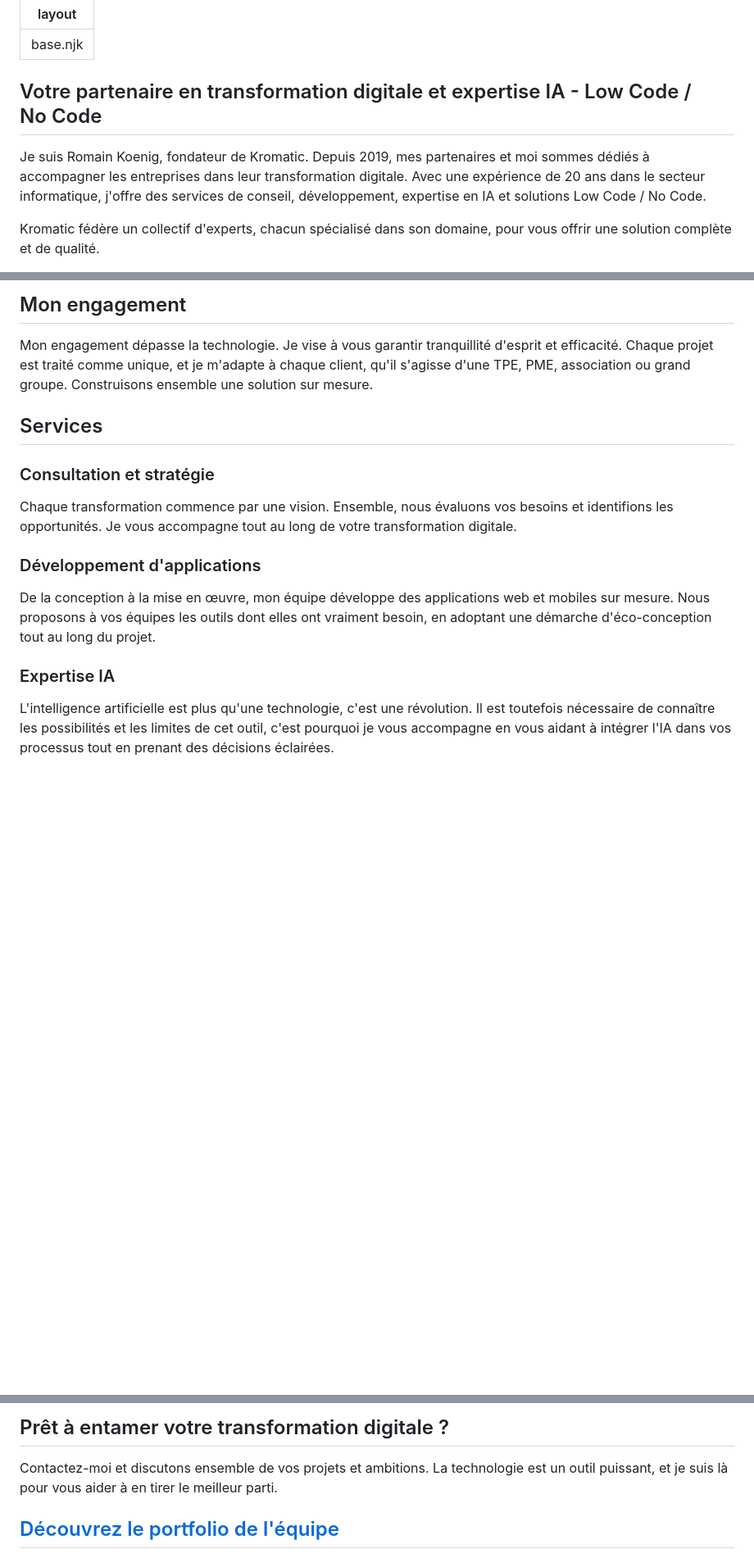
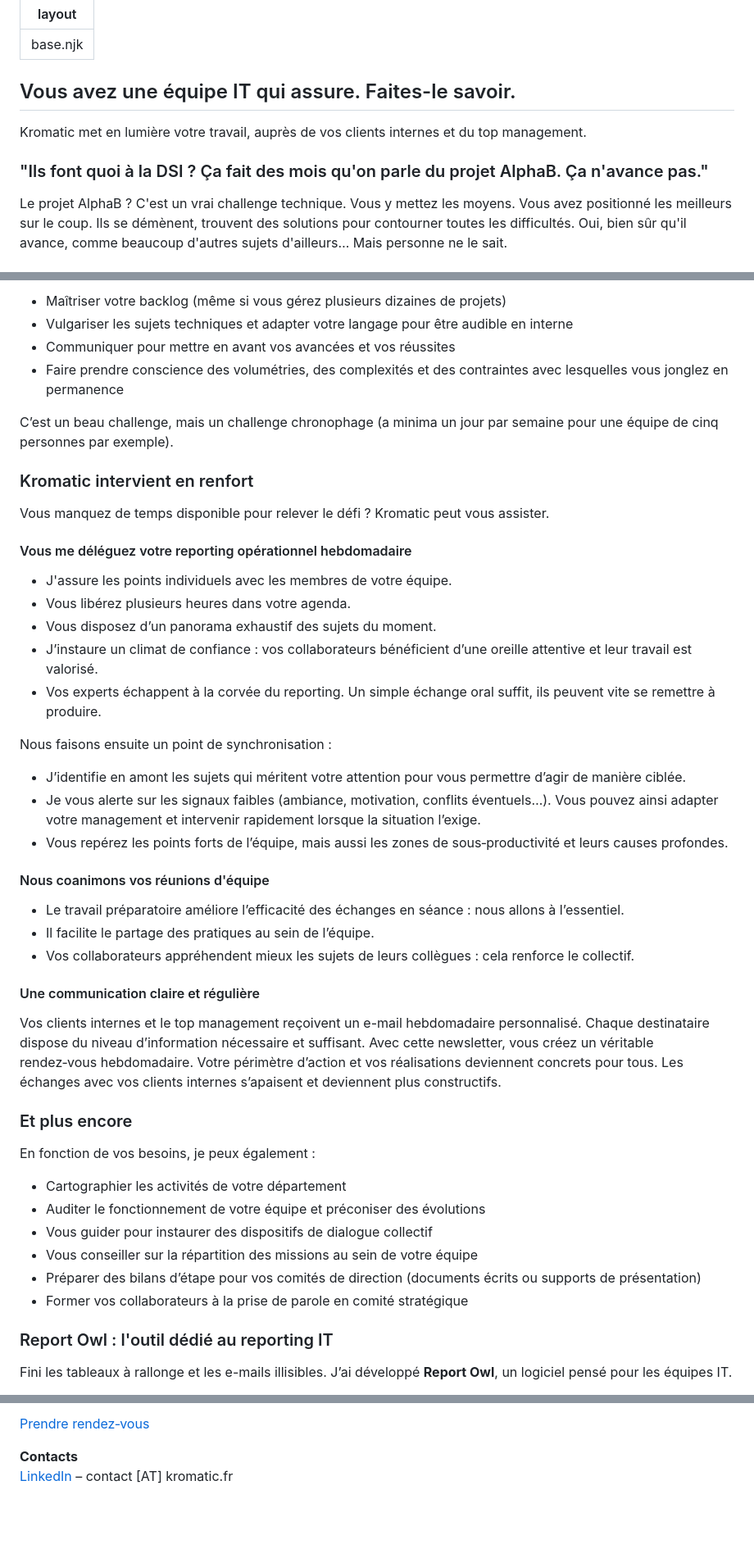
Before and after one commit to romain-koenig/kromatic2023, a Markdown page: src/index.md, 3 parts joined by grey strips. Shown at 82% size. Drawn GitHub-style; blank space fills up the shorter version.

```diff
--- a/src/index.md
+++ b/src/index.md
@@ -2,9 +2,10 @@
 layout: base.njk
 ---
 
-## Votre partenaire en transformation digitale et expertise&nbsp;IA&nbsp;- Low&nbsp;Code&nbsp;/ No&nbsp;Code
+## Vous avez une équipe IT qui assure. Faites-le savoir.
 
-  Je suis Romain Koenig, fondateur de Kromatic. Depuis 2019, mes partenaires et moi sommes dédiés à accompagner les entreprises dans leur transformation digitale. Avec une expérience de 20 ans dans le secteur informatique, j'offre des services de conseil, développement, expertise en IA et solutions Low Code / No Code.
+Kromatic met en lumière votre travail, auprès de vos clients internes et du top management.
 
-  Kromatic fédère un collectif d'experts, chacun spécialisé dans son domaine, pour vous offrir une solution complète et de qualité.
+### "Ils font quoi à la DSI ? Ça fait des mois qu'on parle du projet AlphaB. Ça n'avance pas."
+Le projet AlphaB ? C'est un vrai challenge technique. Vous y mettez les moyens. Vous avez positionné les meilleurs sur le coup. Ils se démènent, trouvent des solutions pour contourner toutes les difficultés. Oui, bien sûr qu'il avance, comme beaucoup d'autres sujets d'ailleurs… Mais personne ne le sait.
 
@@ -12,19 +14,43 @@ layout: base.njk
 
-## Mon engagement
+- Maîtriser votre backlog (même si vous gérez plusieurs dizaines de projets)
+- Vulgariser les sujets techniques et adapter votre langage pour être audible en interne
+- Communiquer pour mettre en avant vos avancées et vos réussites
+- Faire prendre conscience des volumétries, des complexités et des contraintes avec lesquelles vous jonglez en permanence
 
-  Mon engagement dépasse la technologie. Je vise à vous garantir tranquillité d'esprit et efficacité. Chaque projet est traité comme unique, et je m'adapte à chaque client, qu'il s'agisse d'une TPE, PME, association ou grand groupe. Construisons ensemble une solution sur mesure.
+C’est un beau challenge, mais un challenge chronophage (a minima un jour par semaine pour une équipe de cinq personnes par exemple).
 
-## Services
+### Kromatic intervient en renfort
+Vous manquez de temps disponible pour relever le défi ? Kromatic peut vous assister.
 
-### Consultation et stratégie
+#### Vous me déléguez votre reporting opérationnel hebdomadaire
+- J'assure les points individuels avec les membres de votre équipe.
+- Vous libérez plusieurs heures dans votre agenda.
+- Vous disposez d’un panorama exhaustif des sujets du moment.
+- J’instaure un climat de confiance : vos collaborateurs bénéficient d’une oreille attentive et leur travail est valorisé.
+- Vos experts échappent à la corvée du reporting. Un simple échange oral suffit, ils peuvent vite se remettre à produire.
 
-  Chaque transformation commence par une vision. Ensemble, nous évaluons vos besoins et identifions les opportunités. Je vous accompagne tout au long de votre transformation digitale.
+Nous faisons ensuite un point de synchronisation :
+- J’identifie en amont les sujets qui méritent votre attention pour vous permettre d’agir de manière ciblée.
+- Je vous alerte sur les signaux faibles (ambiance, motivation, conflits éventuels…). Vous pouvez ainsi adapter votre management et intervenir rapidement lorsque la situation l’exige.
+- Vous repérez les points forts de l’équipe, mais aussi les zones de sous‑productivité et leurs causes profondes.
 
-### Développement d'applications
+#### Nous coanimons vos réunions d'équipe
+- Le travail préparatoire améliore l’efficacité des échanges en séance : nous allons à l’essentiel.
+- Il facilite le partage des pratiques au sein de l’équipe.
+- Vos collaborateurs appréhendent mieux les sujets de leurs collègues : cela renforce le collectif.
 
-  De la conception à la mise en œuvre, mon équipe développe des applications web et mobiles sur mesure. Nous proposons à vos équipes les outils dont elles ont vraiment besoin, en adoptant une démarche d'éco-conception tout au long du projet.
+#### Une communication claire et régulière
+Vos clients internes et le top management reçoivent un e-mail hebdomadaire personnalisé. Chaque destinataire dispose du niveau d’information nécessaire et suffisant. Avec cette newsletter, vous créez un véritable rendez‑vous hebdomadaire. Votre périmètre d’action et vos réalisations deviennent concrets pour tous. Les échanges avec vos clients internes s’apaisent et deviennent plus constructifs.
 
-### Expertise IA
+### Et plus encore
+En fonction de vos besoins, je peux également :
+- Cartographier les activités de votre département
+- Auditer le fonctionnement de votre équipe et préconiser des évolutions
+- Vous guider pour instaurer des dispositifs de dialogue collectif
+- Vous conseiller sur la répartition des missions au sein de votre équipe
+- Préparer des bilans d’étape pour vos comités de direction (documents écrits ou supports de présentation)
+- Former vos collaborateurs à la prise de parole en comité stratégique
 
-  L'intelligence artificielle est plus qu'une technologie, c'est une révolution. Il est toutefois nécessaire de connaître les possibilités et les limites de cet outil, c'est pourquoi je vous accompagne en vous aidant à intégrer l'IA dans vos processus tout en prenant des décisions éclairées.
+### Report Owl : l'outil dédié au reporting IT
+Fini les tableaux à rallonge et les e-mails illisibles. J’ai développé **Report Owl**, un logiciel pensé pour les équipes IT.
 
@@ -59,6 +93,5 @@ layout: base.njk
 
-## Prêt à entamer votre transformation digitale ?
+[Prendre rendez‑vous](https://cal.com/romainkoenig/30min)
 
-  Contactez-moi et discutons ensemble de vos projets et ambitions. La technologie est un outil puissant, et je suis là pour vous aider à en tirer le meilleur parti.
-
-## <a href="https://portfolio.krokee.fr" target="_blank" rel="noopener noreferrer">Découvrez le portfolio de l'équipe</a>
+**Contacts**
+[LinkedIn](https://www.linkedin.com/in/romainkoenig/) – contact [AT] kromatic.fr
```
Also changed, not shown: other parts of src/index.md (+27 -18 lines).
